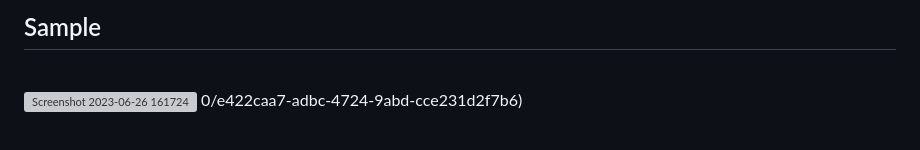
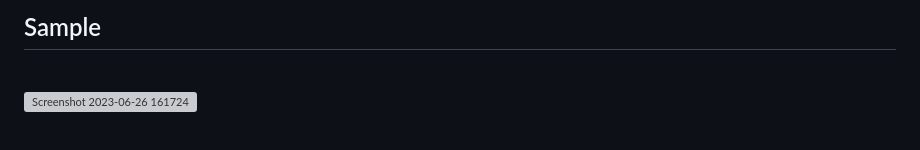
Before and after one commit to Jessica-ovabor/JessiScissor, a Markdown page: README.md, the part around one of its changes. GitHub-like rendering; grey boxes are pictures that could not be loaded.

```diff
--- a/README.md
+++ b/README.md
@@ -173,7 +173,7 @@ Python3: [Get Python](https://www.python.org/downloads/)
 <br />
 
 ![Screenshot 2023-06-26 161724](https://github.com/Jessica-ovabor/JessiScissor/assets/74324460/5dc560e3-7ef4-41d3-b755-d1c4535a812f)
-0/e422caa7-adbc-4724-9abd-cce231d2f7b6)
+
 
 <br/>
 
```
Also changed, not shown: other parts of README.md (+2 -1 lines).
